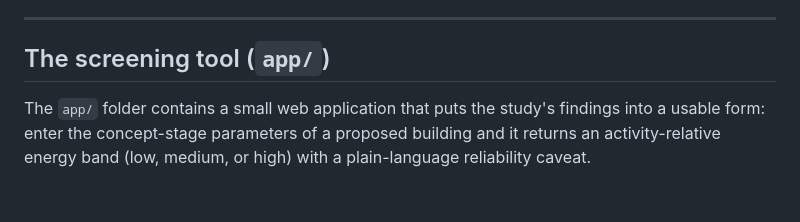
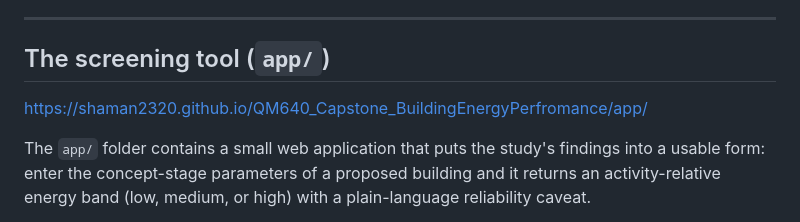
Before and after one commit to Shaman2320/QM640_Capstone_BuildingEnergyPerfromance, a Markdown page: README.md, the part around the change. Rendered like a GitHub page; blank space fills up the shorter version.

Commit message:
Update README with link to web application
Added a link to the web application in the README.

```diff
--- a/README.md
+++ b/README.md
@@ -193,6 +193,8 @@ clean run reproduces the reported results.
 
 ## The screening tool (`app/`)
 
+https://shaman2320.github.io/QM640_Capstone_BuildingEnergyPerfromance/app/
+
 The `app/` folder contains a small web application that puts the study's findings into a usable
 form: enter the concept-stage parameters of a proposed building and it returns an
 activity-relative energy band (low, medium, or high) with a plain-language reliability caveat.
```
